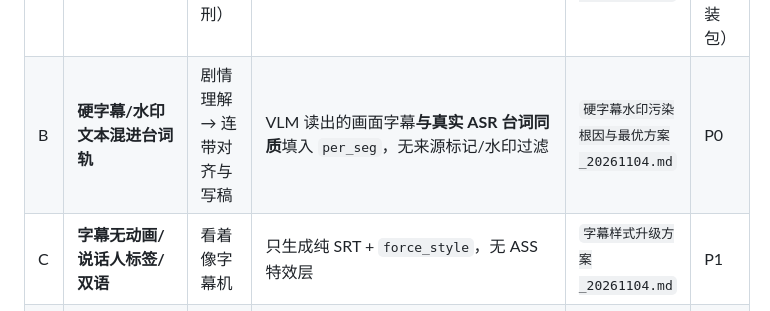
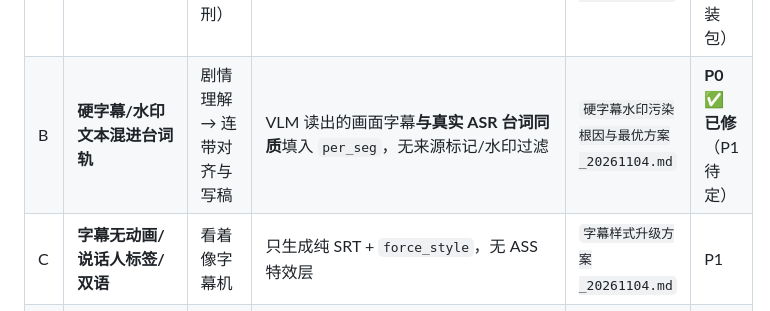
Before and after one commit to Yzm889/-Smart-video-highlights, a Markdown page: 00_改动者必读_项目现状与升级索引_20261104.md, the part around the change. GitHub-like rendering.

```diff
--- a/00_改动者必读_项目现状与升级索引_20261104.md
+++ b/00_改动者必读_项目现状与升级索引_20261104.md
@@ -45,7 +45,7 @@
 | # | 具体问题 | 影响的观感维度 | 一句话根因 | 分册文档 | 优先级 |
 |---|---|---|---|---|---|
 | A | **配音会静默掉到机械音** | 听感（最先被判死刑） | 模型权重齐全但 `sherpa_onnx` 运行包没装，下载端点早返回又把补装路径堵死 → edge 一失败就落 SAPI | `配音机械音根因与最优方案_20261104.md` | **P0 ✅ 已修**（待真机装包） |
-| B | **硬字幕/水印文本混进台词轨** | 剧情理解 → 连带对齐与写稿 | VLM 读出的画面字幕**与真实 ASR 台词同质**填入 `per_seg`，无来源标记/水印过滤 | `硬字幕水印污染根因与最优方案_20261104.md` | P0 |
+| B | **硬字幕/水印文本混进台词轨** | 剧情理解 → 连带对齐与写稿 | VLM 读出的画面字幕**与真实 ASR 台词同质**填入 `per_seg`，无来源标记/水印过滤 | `硬字幕水印污染根因与最优方案_20261104.md` | **P0 ✅ 已修**（P1 待定） |
 | C | **字幕无动画/说话人标签/双语** | 看着像字幕机 | 只生成纯 SRT + `force_style`，无 ASS 特效层 | `字幕样式升级方案_20261104.md` | P1 |
 | D | **竖屏是巨大黑边（letterbox）** | 业余感最重 | `force_original_aspect_ratio=decrease + pad`，不是智能裁切 | `竖屏构图与镜头微运动方案_20261104.md` | P1 |
 | E | **无调色、配乐不分情绪** | "像那么回事"的临门一脚 | 项目全链路无 `eq/curves/lut`；BGM 恒定 0.18 + 闪避 | `调色与配乐情绪方案_20261104.md` | P2 |
```
Also changed, not shown: 硬字幕水印污染根因与最优方案_20261104.md (+17 -4 lines).
